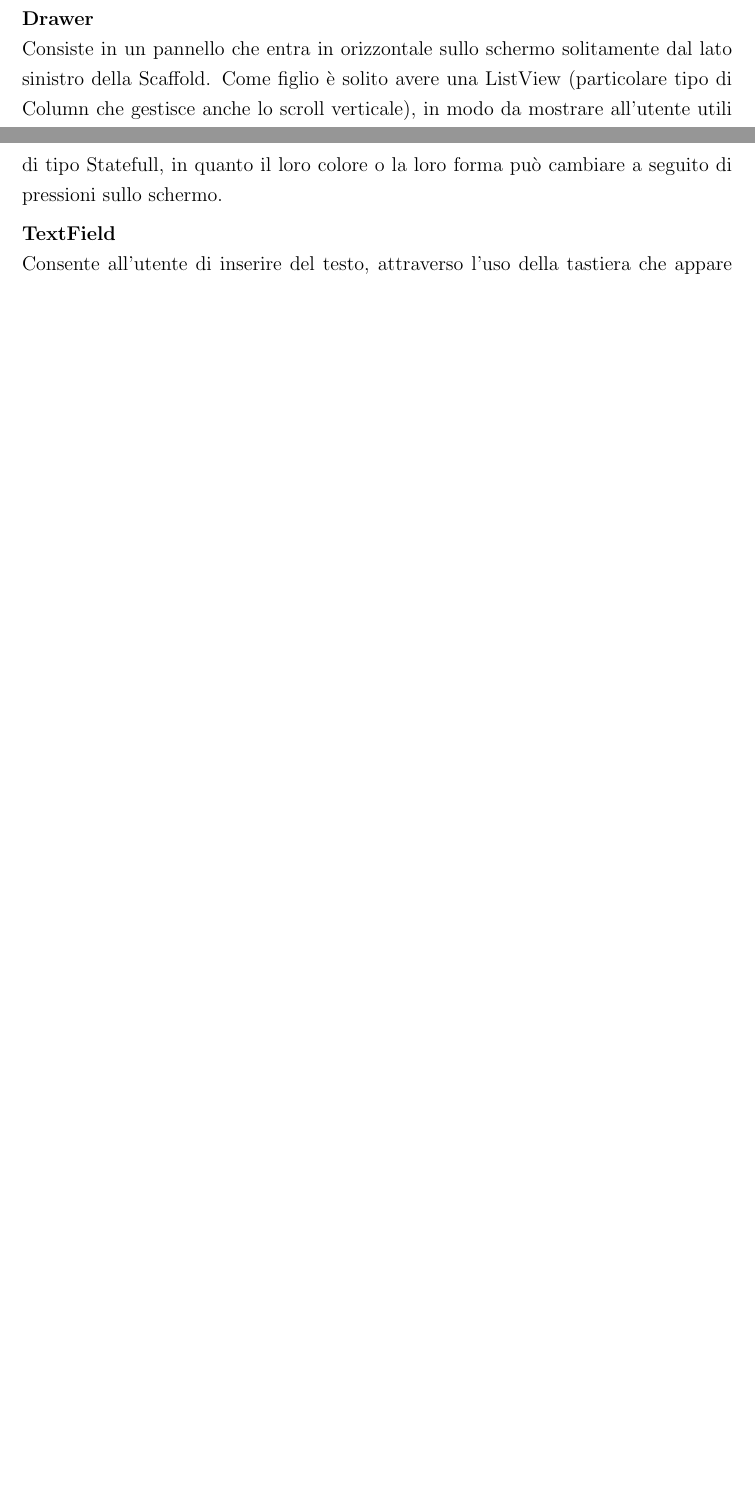
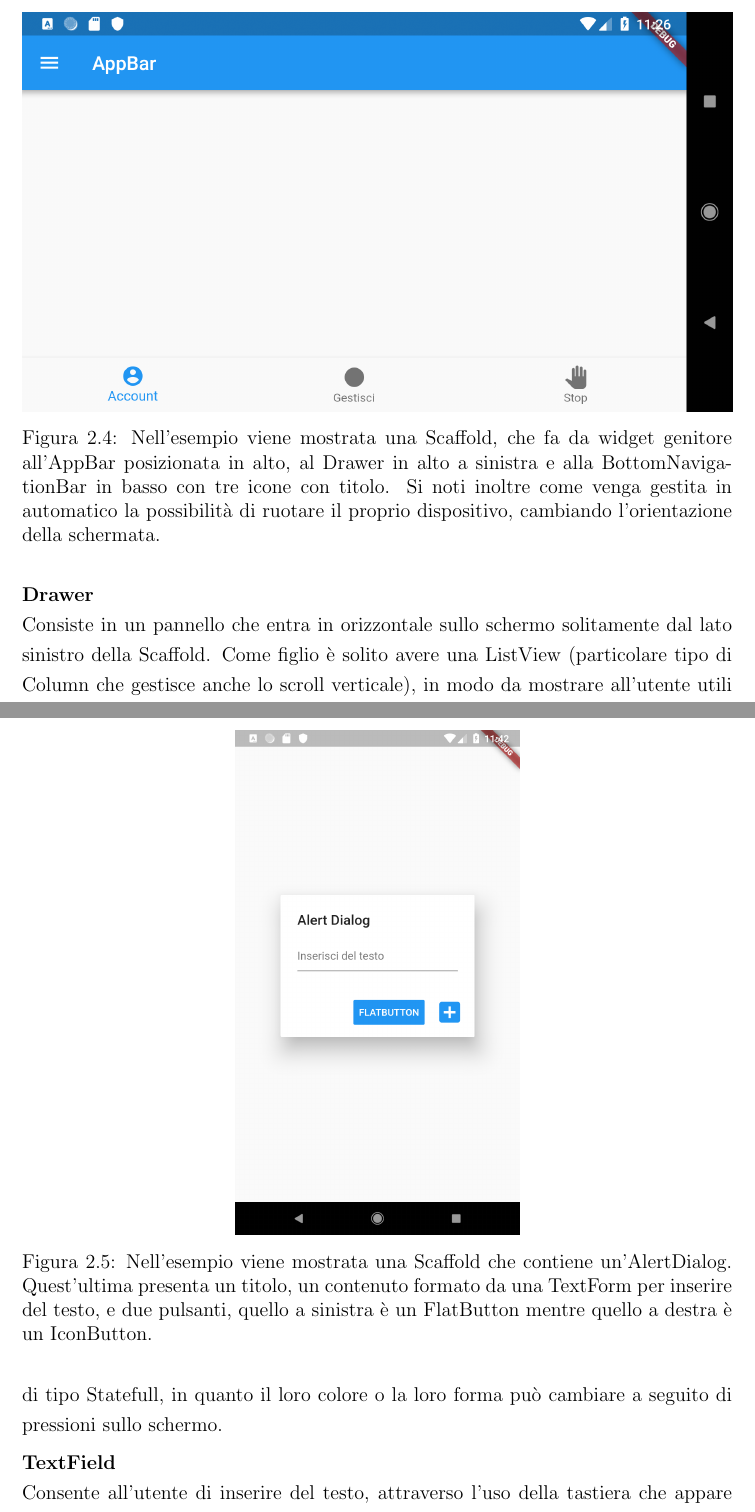
Before and after one commit to VigHub/TesiTriennale, a LaTeX document (Tesi/Tesi.tex, which reads Tesi/chapters/flutter/flutter.tex): two parts of pages 10 and 11 of 19 before the commit and two parts of pages 11 and 12 of 21 after it, joined at a grey line, cut at the place of the change, the shorter picture padded with empty space. Compiled offline with pdfLaTeX.

Commit message:
Aggiunte immagini capitolo flutter

```diff
--- a/Tesi/chapters/flutter/flutter.tex
+++ b/Tesi/chapters/flutter/flutter.tex
@@ -164,6 +178,16 @@
 		mano per l'utente. Bisogna inserire come argomenti il titolo dell'AppBar
 		e inoltre una serie di azioni (\textit{actions}) sottoforma di una lista
 		di widget.
+		\begin{figure}
+			\centering
+			\includegraphics[width=\linewidth]{Scaffold.png}
+			\caption{Nell'esempio viene mostrata una Scaffold, che fa da widget
+			genitore all'AppBar posizionata in alto, al Drawer in alto a
+			sinistra e alla BottomNavigationBar in basso con tre icone con
+			titolo. Si noti inoltre come venga gestita in automatico la
+			possibilità di ruotare il proprio dispositivo, cambiando
+			l'orientazione della schermata.}
+		\end{figure}
 		\item \textbf{BottomNavigationBar} \newline
 		\'E un material widget disposto in fondo allo schermo per selezionare un
 		piccolo numero di schermate, solitamente tra le tre e le cinque.
@@ -205,6 +229,14 @@
 		TextEditingController, ad esempio per impostare
 		un valore iniziale già presente all'avvio della schermata o per inserire
 		i caratteri scritti dall'utente in un'altra variabile.
+		\begin{figure}
+			\centering
+			\includegraphics[width=0.4\linewidth]{AlertDialog.png}
+			\caption{Nell'esempio viene mostrata una Scaffold che contiene
+			un'AlertDialog. Quest'ultima presenta un titolo, un contenuto
+			formato da una TextForm per inserire del testo, e due pulsanti,
+			quello a sinistra è un FlatButton mentre quello a destra è un IconButton.}
+		\end{figure}
 		\item \textbf{AlertDialog} \newline
 		Una AlertDialog informa l'utente sulle situazioni che richiedono una
 		conferma di un'operazione. Inoltre ha un titolo opzionale e un
```
Also changed, not shown: Tesi/Tesi.pdf, Tesi/images/AlertDialog.png (added), Tesi/images/Column.png (added), Tesi/images/Row.png (added), Tesi/images/Scaffold.png (added), Tesi/chapters/flutter/flutter.tex (20 more changed lines), 6 other files.
